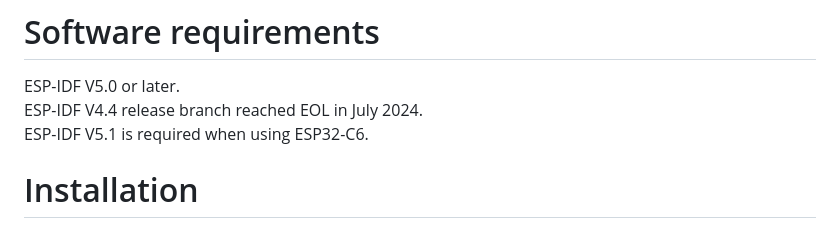
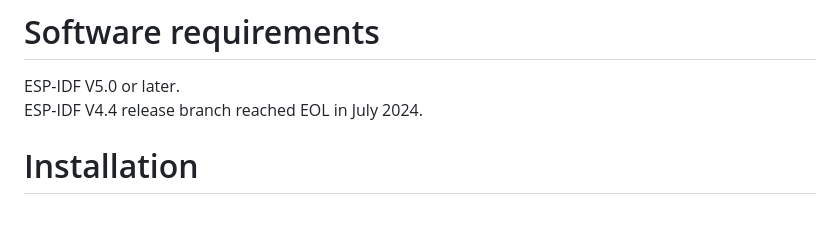
Before and after one commit to nopnop2002/esp-idf-ftp-camera, a Markdown page: README.md, the part around the change. Rendered like a GitHub page.

```diff
--- a/README.md
+++ b/README.md
@@ -22,7 +22,6 @@ From the left:
 # Software requirements
 ESP-IDF V5.0 or later.
 ESP-IDF V4.4 release branch reached EOL in July 2024.
-ESP-IDF V5.1 is required when using ESP32-C6.
 
 # Installation
 For AiThinker ESP32-CAM, you need to use a USB-TTL converter and connect GPIO0 to GND.
```
